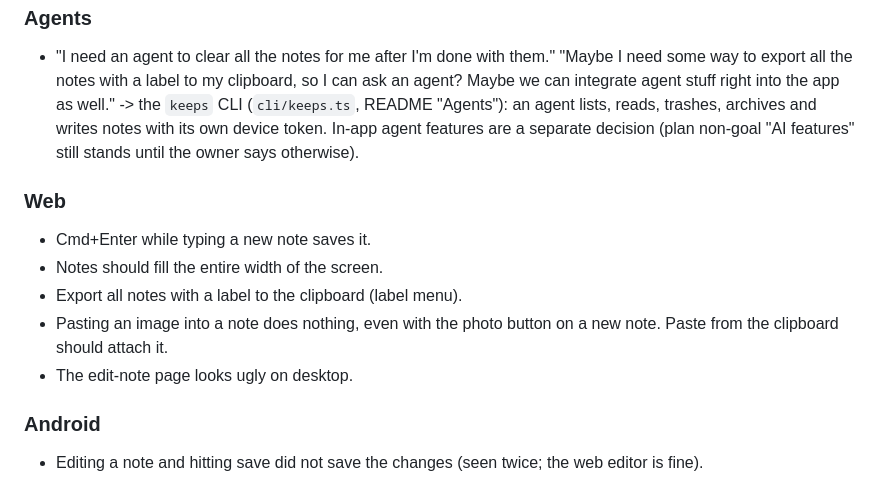
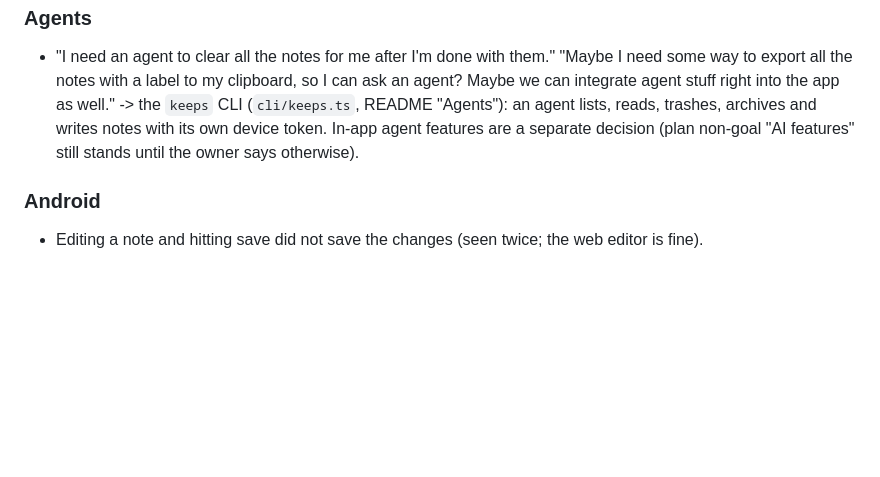
Before and after one commit to chris-straka/ccez-keeps, a Markdown page: plan.md, the part around the change. Rendered like a GitHub page; blank space fills up the shorter version.

Commit message:
Plan: the web feedback from 2026-10-13 shipped
Co-Authored-By: Claude Opus 5.5 <noreply@anthropic.com>

```diff
--- a/plan.md
+++ b/plan.md
@@ -158,15 +158,6 @@ the notes were trashed once copied. Delete a row when it ships.
   decision (plan non-goal "AI features" still stands until the owner
   says otherwise).
 
-### Web
-
-- Cmd+Enter while typing a new note saves it.
-- Notes should fill the entire width of the screen.
-- Export all notes with a label to the clipboard (label menu).
-- Pasting an image into a note does nothing, even with the photo button
-  on a new note. Paste from the clipboard should attach it.
-- The edit-note page looks ugly on desktop.
-
 ### Android
 
 - Editing a note and hitting save did not save the changes (seen twice;
```
